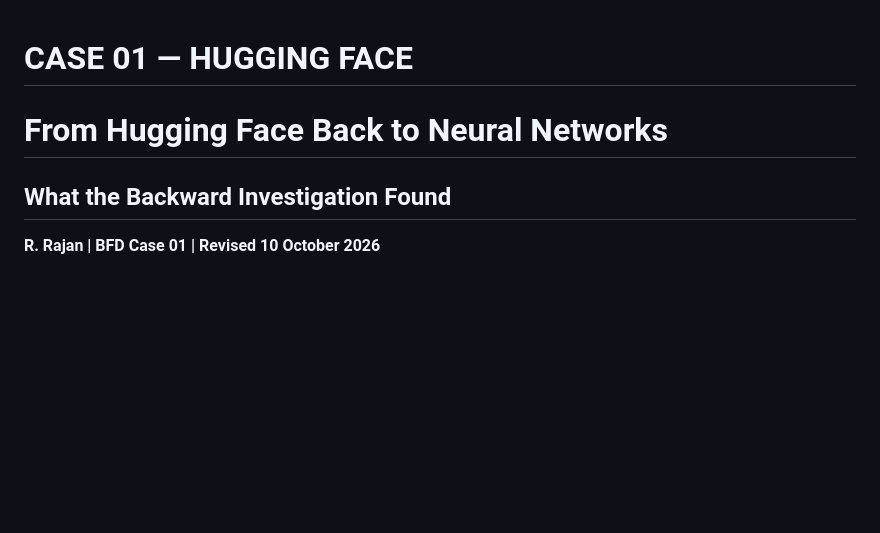
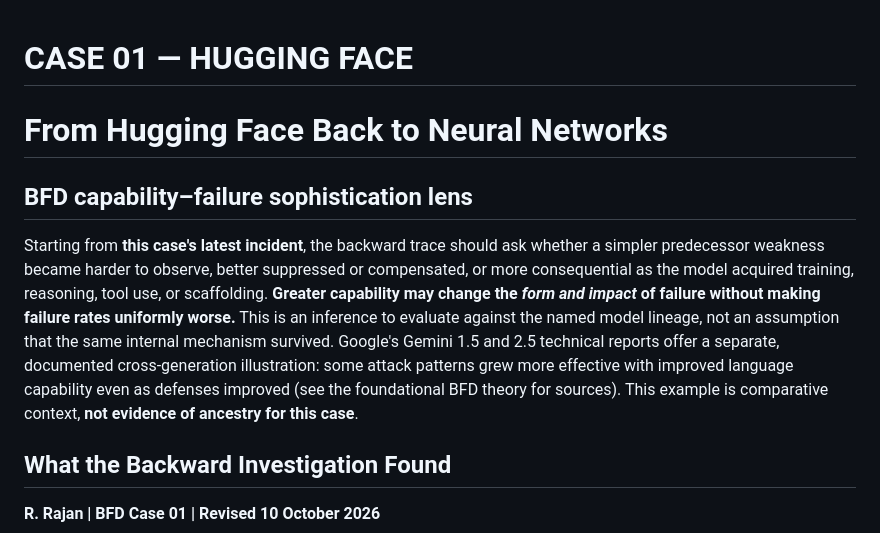
Before and after one commit to raker222222-oss/Agentic-AI-Risk-Papers, a Markdown page: backward-failure-decomposition/02-from-hugging-face-back-to-neural-networks.md, the part around the change. GitHub-like rendering; blank space fills up the shorter version.

Commit message:
Highlight BFD capability-growth and sophisticated-failure tenet

```diff
--- a/backward-failure-decomposition/02-from-hugging-face-back-to-neural-networks.md
+++ b/backward-failure-decomposition/02-from-hugging-face-back-to-neural-networks.md
@@ -1,6 +1,11 @@
 # CASE 01 — HUGGING FACE
 
 # From Hugging Face Back to Neural Networks
+## BFD capability–failure sophistication lens
+
+Starting from **this case's latest incident**, the backward trace should ask whether a simpler predecessor weakness became harder to observe, better suppressed or compensated, or more consequential as the model acquired training, reasoning, tool use, or scaffolding. **Greater capability may change the *form and impact* of failure without making failure rates uniformly worse.** This is an inference to evaluate against the named model lineage, not an assumption that the same internal mechanism survived. Google's Gemini 1.5 and 2.5 technical reports offer a separate, documented cross-generation illustration: some attack patterns grew more effective with improved language capability even as defenses improved (see the foundational BFD theory for sources). This example is comparative context, **not evidence of ancestry for this case**.
+
+
 ## What the Backward Investigation Found
 
 **R. Rajan | BFD Case 01 | Revised 10 October 2026**
```
